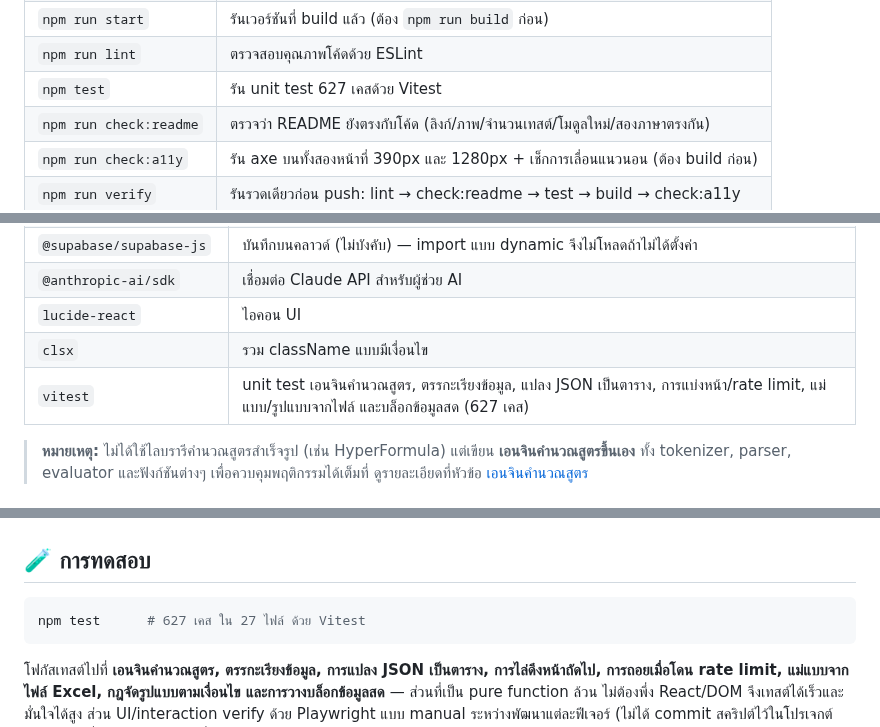
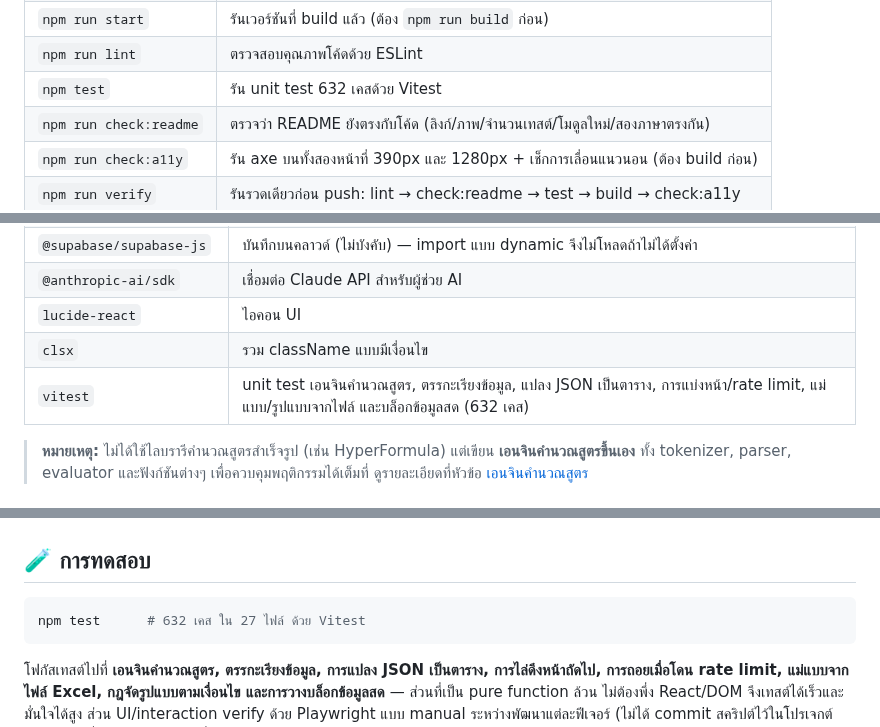
Before and after one commit to SuruchBoss/ExcelToGo, a Markdown page: README.md, 3 parts joined by grey strips. Rendered like a GitHub page.

````diff
--- a/README.md
+++ b/README.md
@@ -155,7 +155,7 @@ npm run dev
 | `npm run build` | build เป็นเวอร์ชัน production |
 | `npm run start` | รันเวอร์ชันที่ build แล้ว (ต้อง `npm run build` ก่อน) |
 | `npm run lint` | ตรวจสอบคุณภาพโค้ดด้วย ESLint |
-| `npm test` | รัน unit test 627 เคสด้วย Vitest |
+| `npm test` | รัน unit test 632 เคสด้วย Vitest |
 | `npm run check:readme` | ตรวจว่า README ยังตรงกับโค้ด (ลิงก์/ภาพ/จำนวนเทสต์/โมดูลใหม่/สองภาษาตรงกัน) |
 | `npm run check:a11y` | รัน axe บนทั้งสองหน้าที่ 390px และ 1280px + เช็กการเลื่อนแนวนอน (ต้อง build ก่อน) |
 | `npm run verify` | รันรวดเดียวก่อน push: lint → check:readme → test → build → check:a11y |
@@ -797,7 +809,7 @@ stack ของ `font-mono` จึงต่อท้ายด้วย Plex Sans
 | `@anthropic-ai/sdk` | เชื่อมต่อ Claude API สำหรับผู้ช่วย AI |
 | `lucide-react` | ไอคอน UI |
 | `clsx` | รวม className แบบมีเงื่อนไข |
-| `vitest` | unit test เอนจินคำนวณสูตร, ตรรกะเรียงข้อมูล, แปลง JSON เป็นตาราง, การแบ่งหน้า/rate limit, แม่แบบ/รูปแบบจากไฟล์ และบล็อกข้อมูลสด (627 เคส) |
+| `vitest` | unit test เอนจินคำนวณสูตร, ตรรกะเรียงข้อมูล, แปลง JSON เป็นตาราง, การแบ่งหน้า/rate limit, แม่แบบ/รูปแบบจากไฟล์ และบล็อกข้อมูลสด (632 เคส) |
 
 > **หมายเหตุ:** ไม่ได้ใช้ไลบรารีคำนวณสูตรสำเร็จรูป (เช่น HyperFormula) แต่เขียน **เอนจินคำนวณสูตรขึ้นเอง**
 > ทั้ง tokenizer, parser, evaluator และฟังก์ชันต่างๆ เพื่อควบคุมพฤติกรรมได้เต็มที่ ดูรายละเอียดที่หัวข้อ
@@ -1218,7 +1230,7 @@ flowchart LR
 ## 🧪 การทดสอบ
 
 ```bash
-npm test      # 627 เคส ใน 27 ไฟล์ ด้วย Vitest
+npm test      # 632 เคส ใน 27 ไฟล์ ด้วย Vitest
 ```
 
 โฟกัสเทสต์ไปที่ **เอนจินคำนวณสูตร, ตรรกะเรียงข้อมูล, การแปลง JSON เป็นตาราง, การไล่ดึงหน้าถัดไป, การถอยเมื่อโดน rate limit, แม่แบบจากไฟล์ Excel, กฎจัดรูปแบบตามเงื่อนไข และการวางบล็อกข้อมูลสด** — ส่วนที่เป็น pure function ล้วน ไม่ต้องพึ่ง React/DOM
````
Also changed, not shown: other parts of README.md (+17 -4 lines), README.en.md (+24 -8 lines), public/screenshots/31-pivot-refresh.png (added), 9 other files.
